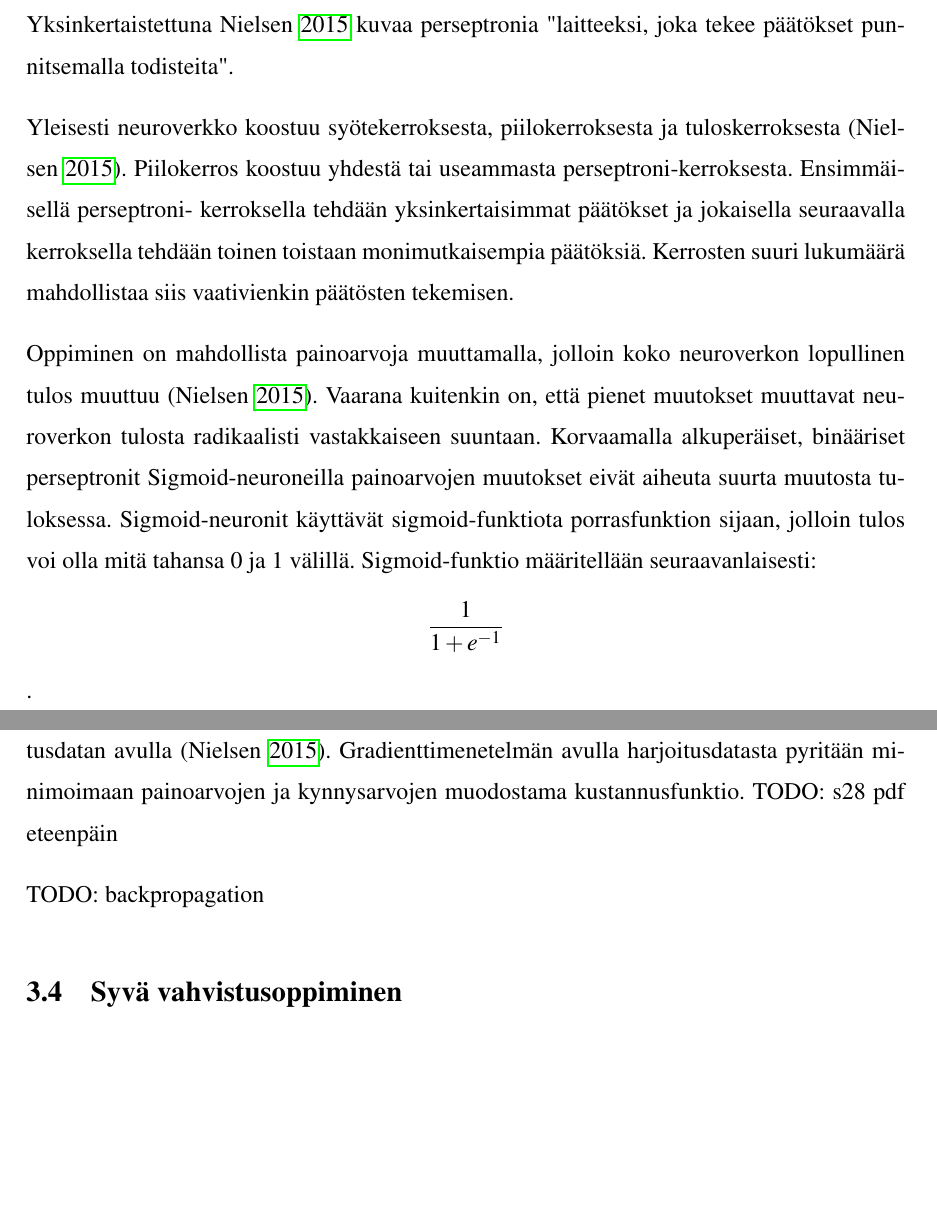
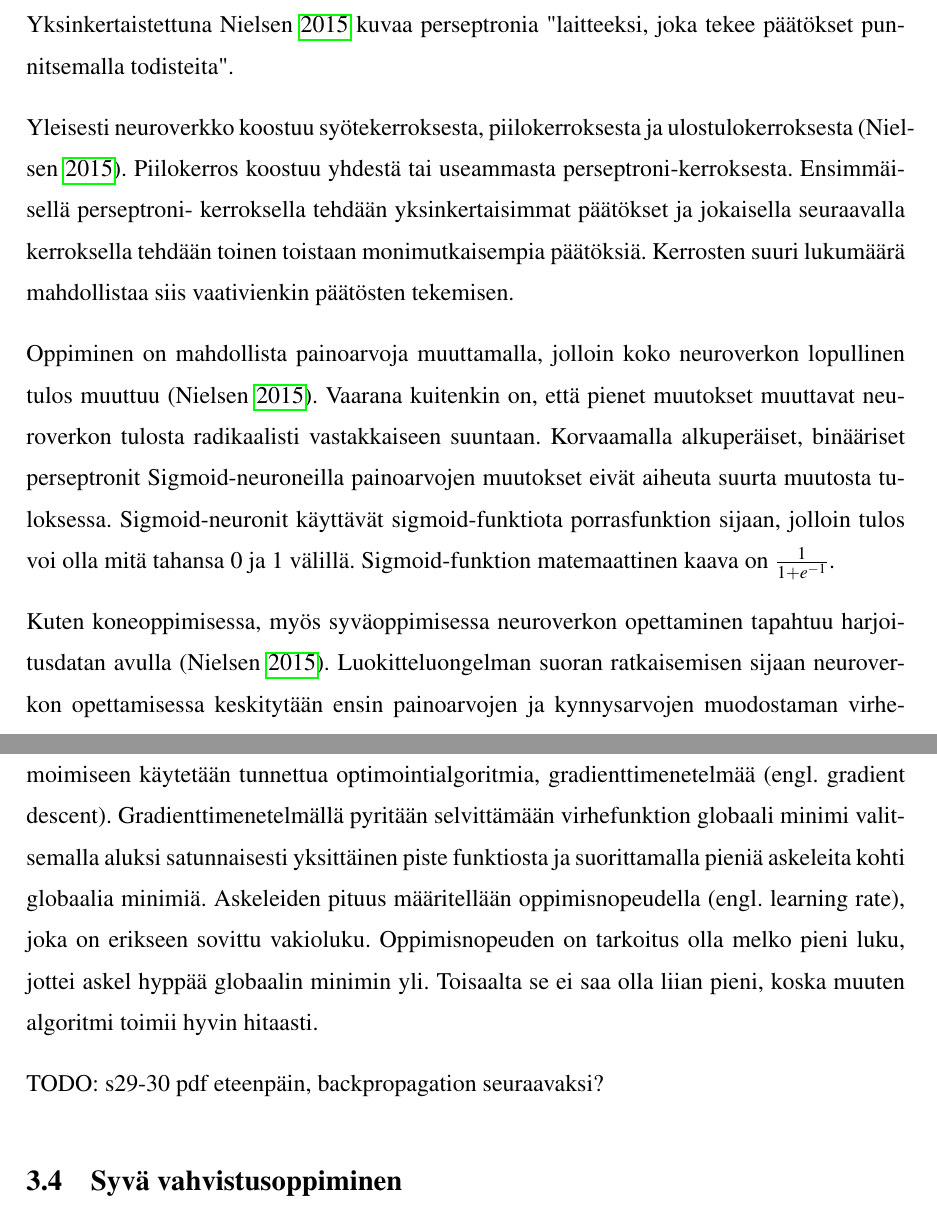
Before and after one commit to skebis/gradu, a LaTeX thesis (gradu_EK.tex): two parts of pages 21 and 22 of 37, joined at a grey line, cut so that both start at the same text, the shorter picture padded with empty space. Compiled offline with pdfLaTeX.

Commit message:
Gradient descent theory.

```diff
--- a/gradu_EK.tex
+++ b/gradu_EK.tex
@@ -230,13 +230,13 @@ TODO: voiko tässä kertoa luvun sisältöä vai jätetäänkö pois
 
 Neuroverkkojen perusosiin kuuluvat perseptronit (engl. perceptron), jotka ovat keinotekoisia neuroneita \parencite{nielsen2015neural}. Perseptronit koostuvat binäärisistä syötteistä \(x_{1}, x_{2}, x_{3},..,\) ja yksittäisestä binäärisestä tuloksesta. Syötteiden relevanttius määritellään erillisten painoarvojen (engl. weight) \(w_{1}, w_{2}, w_{3},..,\) perusteella. Syötteet ja painoarvot lasketaan painotettuna summana $\sum_{j}w_{j}x_{j}$ ja tulokseen lisätään neuronin kynnysarvo (engl. threshold tai bias), joka on neuronille parametrina annettu luku ja määrittää onko lopullisena tuloksena 0 vai 1. Yksinkertaistettuna \cite{nielsen2015neural} kuvaa perseptronia "laitteeksi, joka tekee päätökset punnitsemalla todisteita".
 
-Yleisesti neuroverkko koostuu syötekerroksesta, piilokerroksesta ja tuloskerroksesta \parencite{nielsen2015neural}. Piilokerros koostuu yhdestä tai useammasta perseptroni-kerroksesta. Ensimmäisellä perseptroni- kerroksella tehdään yksinkertaisimmat päätökset ja jokaisella seuraavalla kerroksella tehdään toinen toistaan monimutkaisempia päätöksiä. Kerrosten suuri lukumäärä mahdollistaa siis vaativienkin päätösten tekemisen.
+Yleisesti neuroverkko koostuu syötekerroksesta, piilokerroksesta ja ulostulokerroksesta \parencite{nielsen2015neural}. Piilokerros koostuu yhdestä tai useammasta perseptroni-kerroksesta. Ensimmäisellä perseptroni- kerroksella tehdään yksinkertaisimmat päätökset ja jokaisella seuraavalla kerroksella tehdään toinen toistaan monimutkaisempia päätöksiä. Kerrosten suuri lukumäärä mahdollistaa siis vaativienkin päätösten tekemisen.
 
-Oppiminen on mahdollista painoarvoja muuttamalla, jolloin koko neuroverkon lopullinen tulos muuttuu \parencite{nielsen2015neural}. Vaarana kuitenkin on, että pienet muutokset muuttavat neuroverkon tulosta radikaalisti vastakkaiseen suuntaan. Korvaamalla alkuperäiset, binääriset perseptronit Sigmoid-neuroneilla painoarvojen muutokset eivät aiheuta suurta muutosta tuloksessa. Sigmoid-neuronit käyttävät sigmoid-funktiota porrasfunktion sijaan, jolloin tulos voi olla mitä tahansa 0 ja 1 välillä. Sigmoid-funktio määritellään seuraavanlaisesti: \[\frac{1}{1+e^{-1}}\].
+Oppiminen on mahdollista painoarvoja muuttamalla, jolloin koko neuroverkon lopullinen tulos muuttuu \parencite{nielsen2015neural}. Vaarana kuitenkin on, että pienet muutokset muuttavat neuroverkon tulosta radikaalisti vastakkaiseen suuntaan. Korvaamalla alkuperäiset, binääriset perseptronit Sigmoid-neuroneilla painoarvojen muutokset eivät aiheuta suurta muutosta tuloksessa. Sigmoid-neuronit käyttävät sigmoid-funktiota porrasfunktion sijaan, jolloin tulos voi olla mitä tahansa 0 ja 1 välillä. Sigmoid-funktion matemaattinen kaava on \(\frac{1}{1+e^{-1}}\).
 
-Kuten koneoppimisessa, myös syväoppimisessa neuroverkon opettaminen tapahtuu harjoitusdatan avulla \parencite{nielsen2015neural}. Gradienttimenetelmän avulla harjoitusdatasta pyritään minimoimaan painoarvojen ja kynnysarvojen muodostama kustannusfunktio. TODO: s28 pdf eteenpäin
+Kuten koneoppimisessa, myös syväoppimisessa neuroverkon opettaminen tapahtuu harjoitusdatan avulla \parencite{nielsen2015neural}. Luokitteluongelman suoran ratkaisemisen sijaan neuroverkon opettamisessa keskitytään ensin painoarvojen ja kynnysarvojen muodostaman virhefunktion minimoimiseen ja vasta sen jälkeen luokittelun tarkkuuteen. Virhefunktion minimoimiseen käytetään tunnettua optimointialgoritmia, gradienttimenetelmää (engl. gradient descent). Gradienttimenetelmällä pyritään selvittämään virhefunktion globaali minimi valitsemalla aluksi satunnaisesti yksittäinen piste funktiosta ja suorittamalla pieniä askeleita kohti globaalia minimiä. Askeleiden pituus määritellään oppimisnopeudella (engl. learning rate), joka on erikseen sovittu vakioluku. Oppimisnopeuden on tarkoitus olla melko pieni luku, jottei askel hyppää globaalin minimin yli. Toisaalta se ei saa olla liian pieni, koska muuten algoritmi toimii hyvin hitaasti.
 
-TODO: backpropagation
+TODO: s29-30 pdf eteenpäin, backpropagation seuraavaksi?
 
 \section{Syvä vahvistusoppiminen}
 \label{sec:syvavahvistusoppiminen}
```
Also changed, not shown: gradu_EK.pdf, 1 other file.
